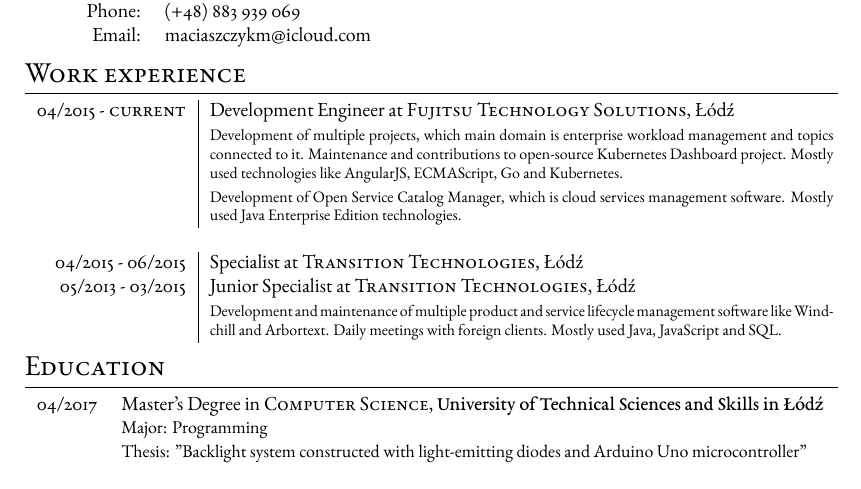
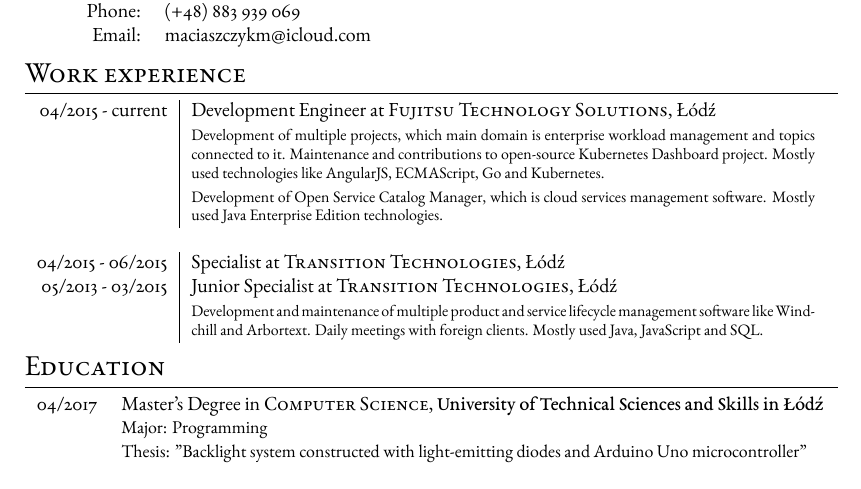
Before and after one commit to maciaszczykm/cv, a LaTeX CV (cv.tex): part of the page, cut so that both start at the same text. Compiled offline with XeLaTeX.

Commit message:
Update font style

```diff
--- a/cv.tex
+++ b/cv.tex
@@ -51,21 +51,18 @@ BoldItalicFont  = *08-Italic]
 \section{Work experience}
 
 \begin{tabular}{r|p{11cm}}
-
-  \textsc{04/2015 - current} & Development Engineer at \textsc{Fujitsu Technology Solutions}, Łódź \\
+04/2015 - current & Development Engineer at \textsc{Fujitsu Technology Solutions}, Łódź \\
  & \footnotesize{Development of multiple projects, which main domain is enterprise workload management and topics connected to it. Maintenance and contributions to open-source Kubernetes Dashboard project. Mostly used technologies like AngularJS, ECMAScript, Go and Kubernetes.}\\
  & \footnotesize{Development of Open Service Catalog Manager, which is cloud services management software. Mostly used Java Enterprise Edition technologies.}\\\multicolumn{2}{c}{} \\
 
- \textsc{04/2015 - 06/2015} & Specialist at \textsc{Transition Technologies}, Łódź \\
-  \textsc{05/2013 - 03/2015} & Junior Specialist at \textsc{Transition Technologies}, Łódź \\
+04/2015 - 06/2015 & Specialist at \textsc{Transition Technologies}, Łódź \\
+05/2013 - 03/2015 & Junior Specialist at \textsc{Transition Technologies}, Łódź \\
  & \footnotesize{Development and maintenance of multiple product and service lifecycle management software like Windchill and Arbortext. Daily meetings with foreign clients. Mostly used Java, JavaScript and SQL.}\\
-
 \end{tabular}
 
 \section{Education}
 
 \begin{tabular}{rl}
-
 04/2017 & Master's Degree in \textsc{Computer Science}, \textbf{University of Technical Sciences and Skills in Łódź} \\
 & \small  Major: Programming\\
 & \small Thesis: "Backlight system constructed with light-emitting diodes and Arduino Uno microcontroller'' \\&\\
```
Also changed, not shown: cv.pdf, cv.tex (1 more changed lines), 2 other files.
